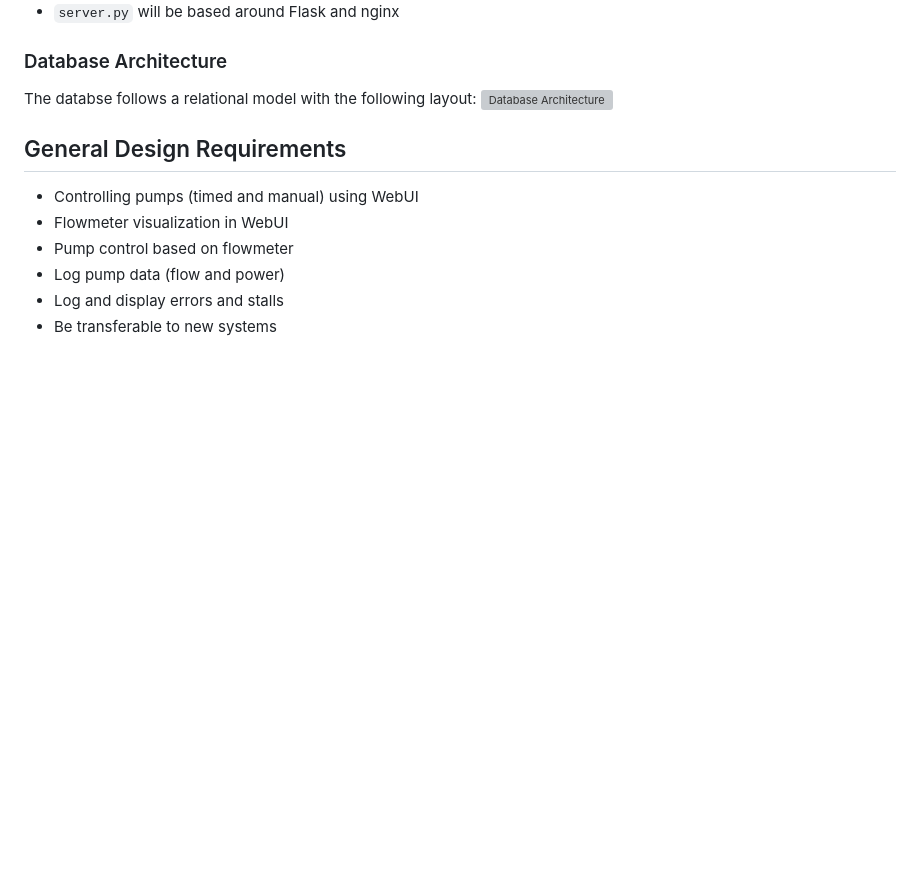
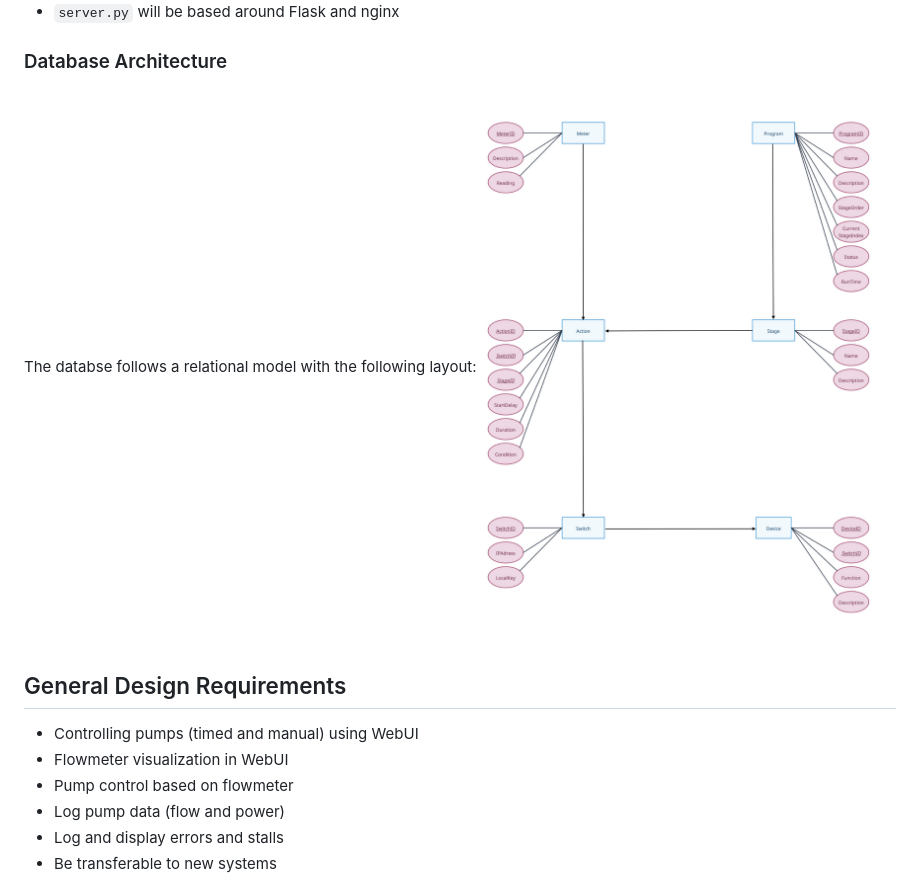
Before and after one commit to YLaret/BlauweBagger, a Markdown page: README.md, the part around the change. Rendered like a GitHub page; pictures changed too: docs/databaseArchitecture.jpg (added); blank space fills up the shorter version; grey boxes are pictures that could not be loaded.

Commit message:
converted diagram to jpg

```diff
--- a/README.md
+++ b/README.md
@@ -8,7 +8,7 @@ The controller is a Raspberry Pi module which controls the pumps and motors with
 
 ### Database Architecture
 The databse follows a relational model with the following layout:
-![Database Architecture](https://raw.githubusercontent.com/YLaret/BlauweBagger/main/docs/databaseArchitecture.pdf)
+![Database Architecture](https://raw.githubusercontent.com/YLaret/BlauweBagger/main/docs/databaseArchitecture.jpg)
 
 ## General Design Requirements
 * Controlling pumps (timed and manual) using WebUI
```
Also changed, not shown: 1 other file.
